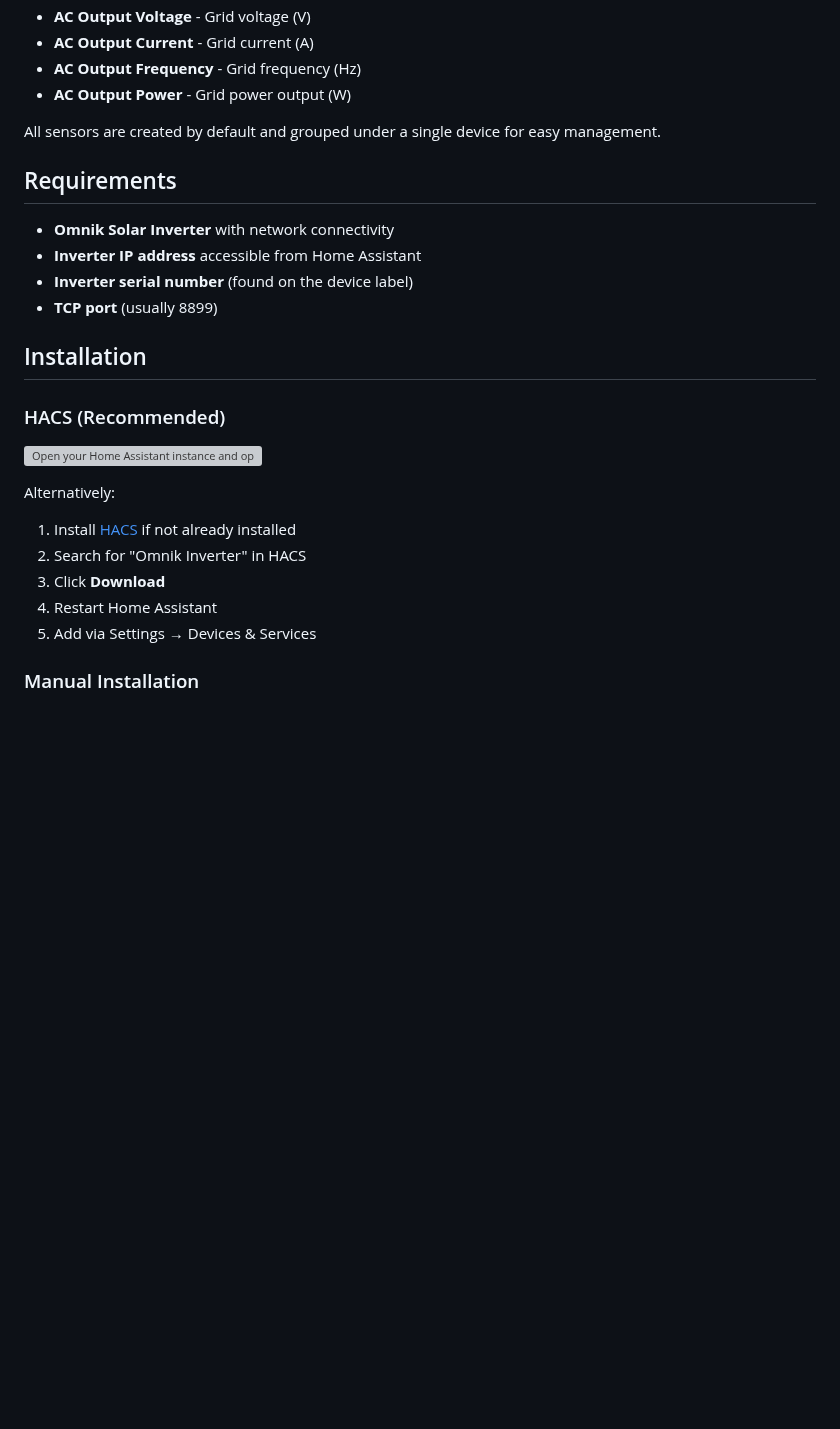
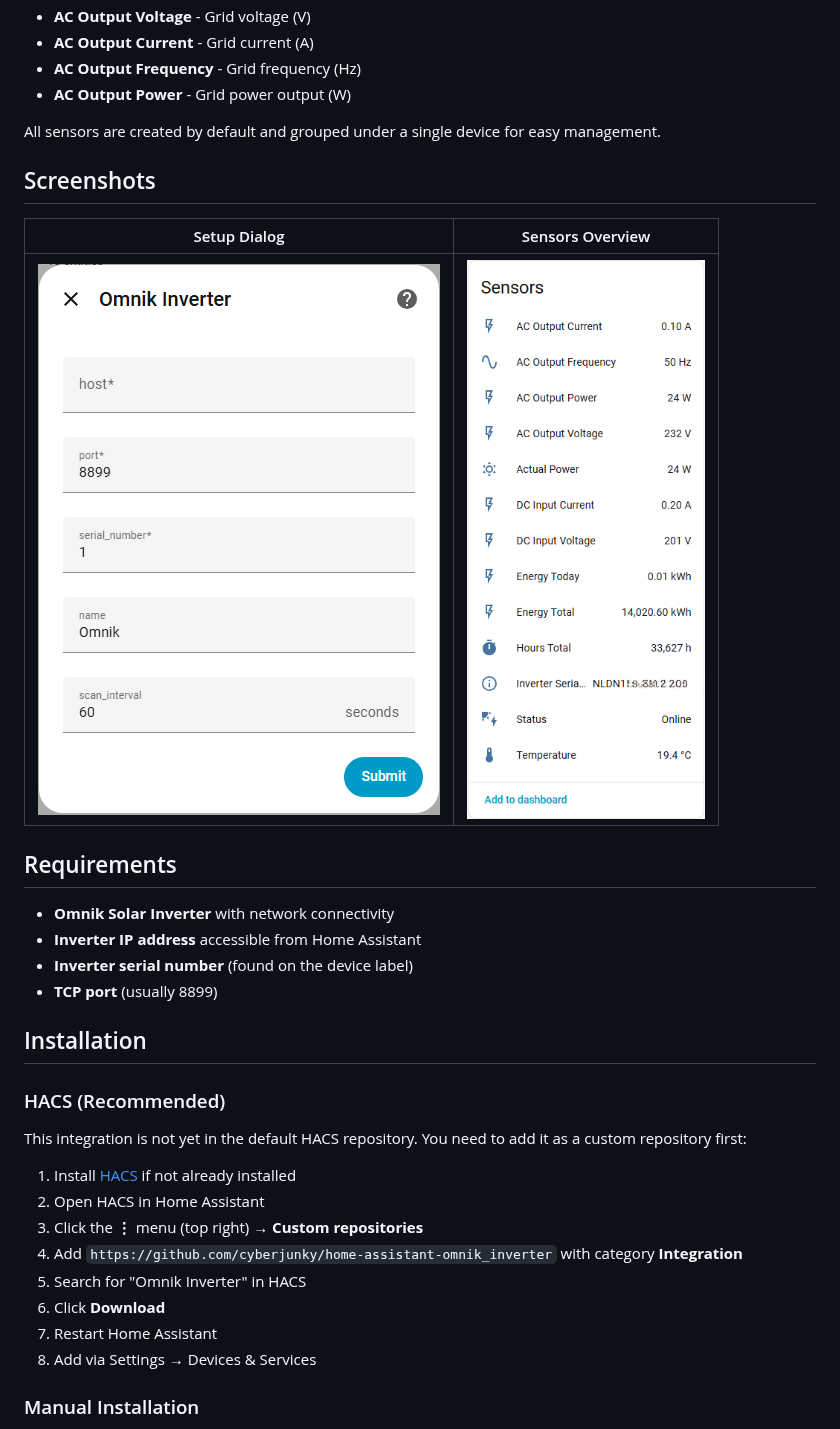
Before and after one commit to cyberjunky/home-assistant-omnik_inverter, a Markdown page: README.md, the part around the change. GitHub-like rendering; pictures changed too: screenshots/omnik-sensors.png (added), screenshots/omnik-setup.png (added); blank space fills up the shorter version; grey boxes are pictures that could not be loaded.

```diff
--- a/README.md
+++ b/README.md
@@ -30,6 +30,12 @@ Monitor your Omnik Solar inverter with these sensors:
 
 All sensors are created by default and grouped under a single device for easy management.
 
+## Screenshots
+
+| Setup Dialog | Sensors Overview |
+|:---:|:---:|
+| ![Setup Dialog](screenshots/omnik-setup.png) | ![Sensors](screenshots/omnik-sensors.png) |
+
 ## Requirements
 
 - **Omnik Solar Inverter** with network connectivity
@@ -41,15 +47,16 @@ All sensors are created by default and grouped under a single device for easy ma
 
 ### HACS (Recommended)
 
-[![Open your Home Assistant instance and open a repository inside the Home Assistant Community Store.](https://my.home-assistant.io/badges/hacs_repository.svg)](https://my.home-assistant.io/redirect/hacs_repository/?owner=cyberjunky&repository=home-assistant-omnik_inverter&category=integration)
-
-Alternatively:
+This integration is not yet in the default HACS repository. You need to add it as a custom repository first:
 
 1. Install [HACS](https://hacs.xyz) if not already installed
-2. Search for "Omnik Inverter" in HACS
-3. Click **Download**
-4. Restart Home Assistant
-5. Add via Settings → Devices & Services
+2. Open HACS in Home Assistant
+3. Click the **⋮** menu (top right) → **Custom repositories**
+4. Add `https://github.com/cyberjunky/home-assistant-omnik_inverter` with category **Integration**
+5. Search for "Omnik Inverter" in HACS
+6. Click **Download**
+7. Restart Home Assistant
+8. Add via Settings → Devices & Services
 
 ### Manual Installation
 
```
Also changed, not shown: SECURITY.md (+5 -6 lines), 13 other files.
